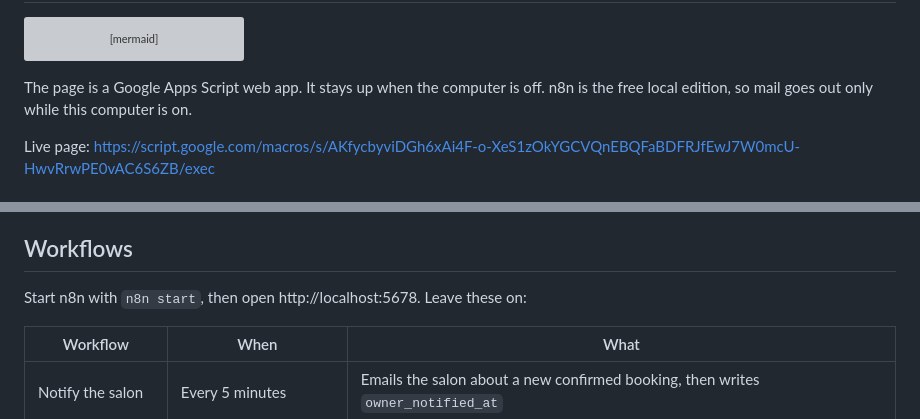
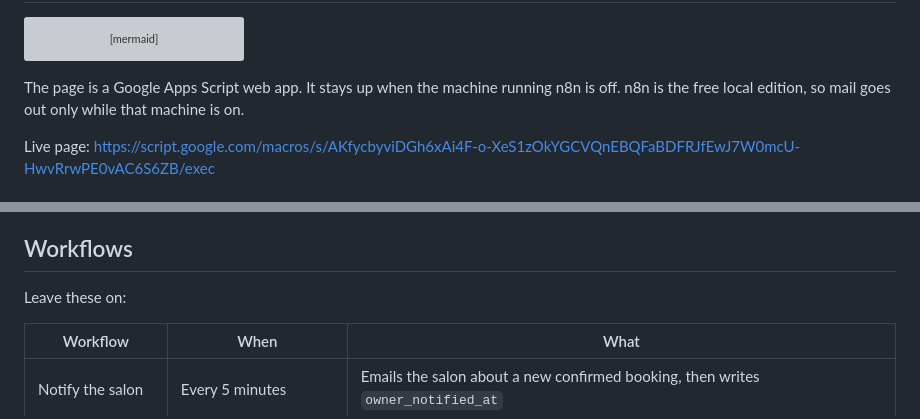
Before and after one commit to gamzeozgul/willow-and-comb, a Markdown page: README.md, 2 parts joined by grey strips. Rendered like a GitHub page; grey boxes are pictures that could not be loaded.

````diff
--- a/README.md
+++ b/README.md
@@ -21,7 +21,7 @@ flowchart LR
   alarm --> owner
 ```
 
-The page is a Google Apps Script web app. It stays up when the computer is off. n8n is the free local edition, so mail goes out only while this computer is on.
+The page is a Google Apps Script web app. It stays up when the machine running n8n is off. n8n is the free local edition, so mail goes out only while that machine is on.
 
 Live page: https://script.google.com/macros/s/AKfycbyviDGh6xAi4F-o-XeS1zOkYGCVQnEBQFaBDFRJfEwJ7W0mcU-HwvRrwPE0vAC6S6ZB/exec
 
@@ -63,7 +63,7 @@ Cancel a booking by setting `status` to `cancelled`. Stop customer mail by setti
 
 ## Workflows
 
-Start n8n with `n8n start`, then open http://localhost:5678. Leave these on:
+Leave these on:
 
 | Workflow | When | What |
 | --- | --- | --- |
````
Also changed, not shown: other parts of README.md (+12 -3 lines), screenshots/bookings-sheet.png.
